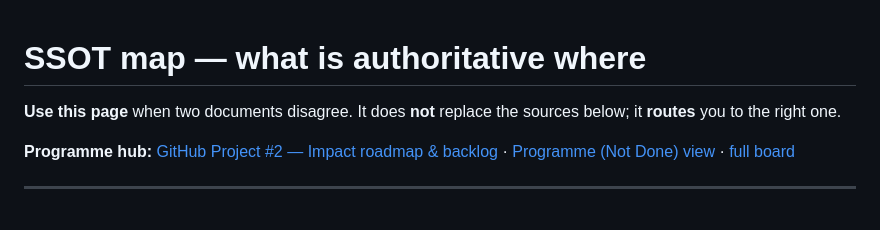
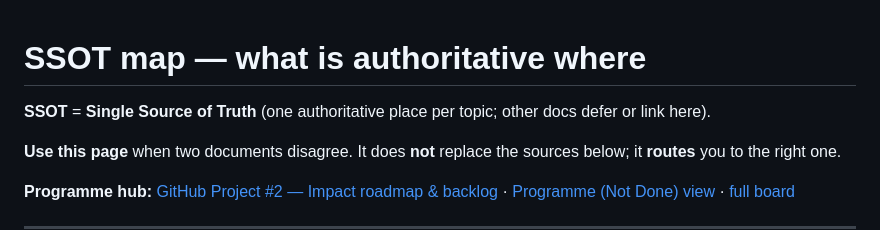
Before and after one commit to sovereignsquad/impact, a Markdown page: docs/ssot-map.md, the part around the change. Drawn GitHub-style; blank space fills up the shorter version.

Commit message:
docs(ssot-map): spell out SSOT = Single Source of Truth
Made-with: Cursor

```diff
--- a/docs/ssot-map.md
+++ b/docs/ssot-map.md
@@ -1,4 +1,6 @@
 # SSOT map — what is authoritative where
+
+**SSOT** = **Single Source of Truth** (one authoritative place per topic; other docs defer or link here).
 
 **Use this page** when two documents disagree. It does **not** replace the sources below; it **routes** you to the right one.
 
```
